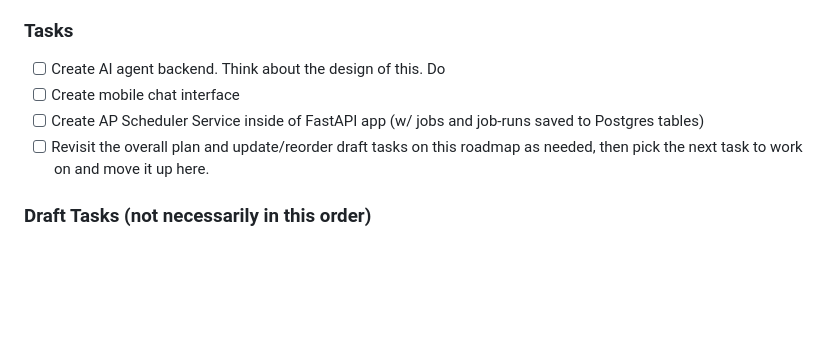
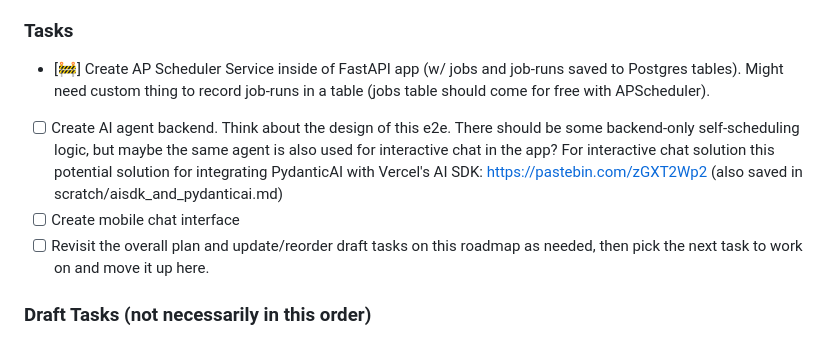
Before and after one commit to EmilioEsposito/portfolio, a Markdown page: roadmap.md, the part around the change. Rendered like a GitHub page; blank space fills up the shorter version.

Commit message:
planning

```diff
--- a/roadmap.md
+++ b/roadmap.md
@@ -133,9 +133,9 @@ A true AI assistant that has access to various Sernia Capital Tools. Chat with F
 
 ### Tasks
 
-* [ ] Create AI agent backend. Think about the design of this. Do
+* [🚧] Create AP Scheduler Service inside of FastAPI app (w/ jobs and job-runs saved to Postgres tables). Might need custom thing to record job-runs in a table (jobs table should come for free with APScheduler).
+* [ ] Create AI agent backend. Think about the design of this e2e. There should be some backend-only self-scheduling logic, but maybe the same agent is also used for interactive chat in the app? For interactive chat solution this potential solution for integrating PydanticAI with Vercel's AI SDK: https://pastebin.com/zGXT2Wp2 (also saved in scratch/aisdk_and_pydanticai.md)
 * [ ] Create mobile chat interface
-* [ ] Create AP Scheduler Service inside of FastAPI app (w/ jobs and job-runs saved to Postgres tables)
 * [ ] Revisit the overall plan and update/reorder draft tasks on this roadmap as needed, then pick the next task to work on and move it up here.
 
 ### Draft Tasks (not necessarily in this order)
```
